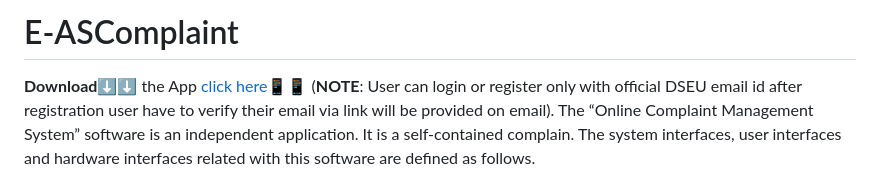
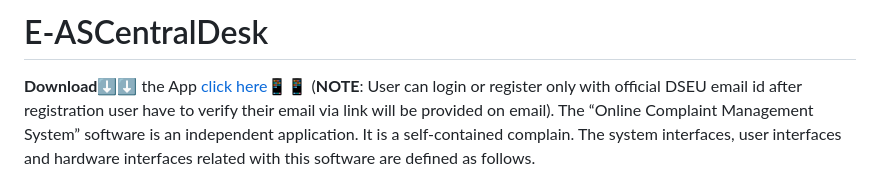
Before and after one commit to Adityashahi4465/ASCentralDesk, a Markdown page: README.md, the part around the change. Rendered like a GitHub page.

```diff
--- a/README.md
+++ b/README.md
@@ -1,4 +1,4 @@
-# E-ASComplaint
+# E-ASCentralDesk
  **Download⬇️⬇️** the App [click here📱📱](https://drive.google.com/file/d/1SN5V_c4d26h9QWtSSKGuLWQjqY4GjNKG/view?usp=share_link)    (**NOTE**: User can login or register only with official DSEU email id after registration user have to verify their email via link will be provided on email).
 The “Online Complaint Management System” software is an independent application. It is a self-contained complain. The system interfaces, user interfaces and hardware interfaces related with this software are defined as follows.
 
```
